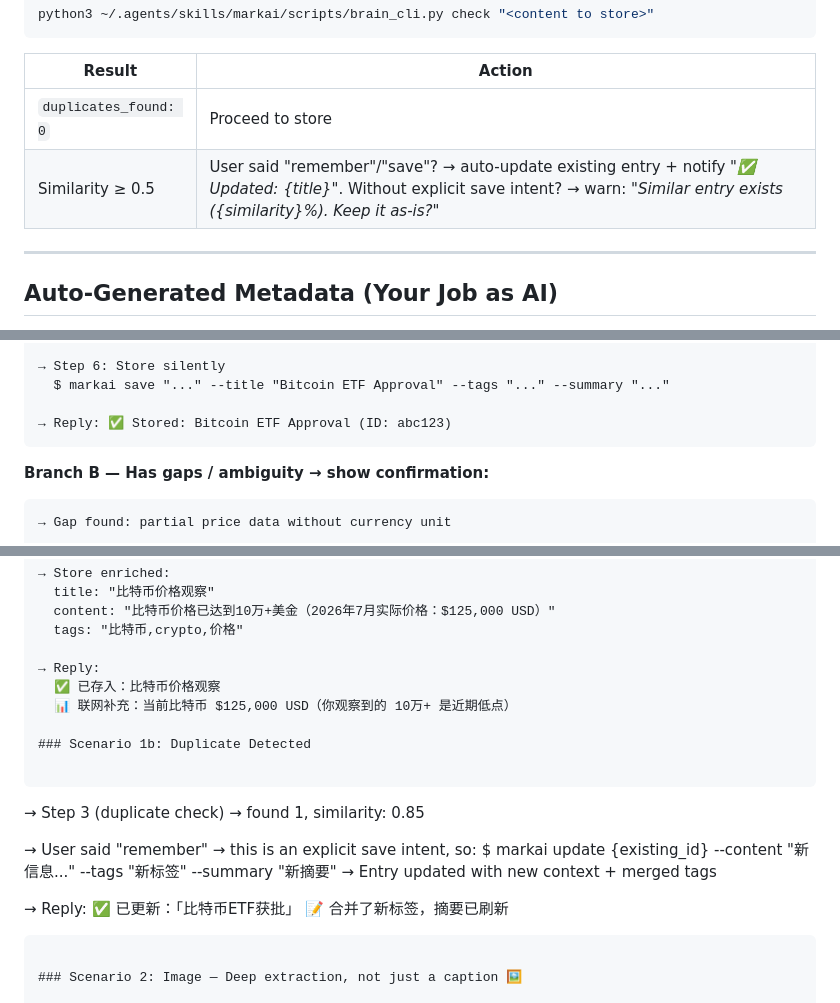
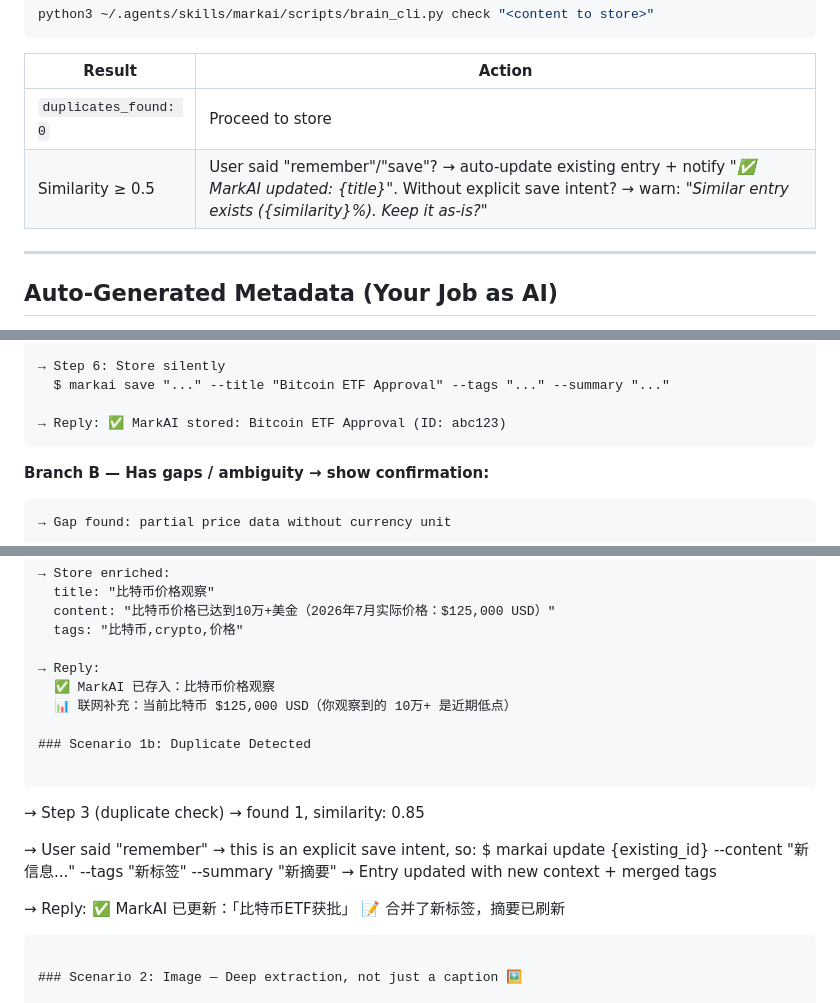
Before and after one commit to brickhu/markai, a Markdown page: SKILL.md, 3 parts joined by grey strips. Rendered like a GitHub page.

Commit message:
🏷️ Unify all confirmation messages with MarkAI brand prefix

````diff
--- a/SKILL.md
+++ b/SKILL.md
@@ -46,7 +46,7 @@ python3 ~/.agents/skills/markai/scripts/brain_cli.py check "<content to store>"
 | Result | Action |
 |--------|--------|
 | `duplicates_found: 0` | Proceed to store |
-| Similarity ≥ 0.5 | User said "remember"/"save"? → auto-update existing entry + notify *"✅ Updated: {title}"*. Without explicit save intent? → warn: *"Similar entry exists ({similarity}%). Keep it as-is?"* |
+| Similarity ≥ 0.5 | User said "remember"/"save"? → auto-update existing entry + notify *"✅ MarkAI updated: {title}"*. Without explicit save intent? → warn: *"Similar entry exists ({similarity}%). Keep it as-is?"* |
 
 ---
 
@@ -140,7 +140,7 @@ User: remember: Bitcoin ETF approved in January 2024
 → Step 6: Store silently
   $ markai save "..." --title "Bitcoin ETF Approval" --tags "..." --summary "..."
 
-→ Reply: ✅ Stored: Bitcoin ETF Approval (ID: abc123)
+→ Reply: ✅ MarkAI stored: Bitcoin ETF Approval (ID: abc123)
 ```
 
 **Branch B — Has gaps / ambiguity → show confirmation:**
@@ -269,7 +269,7 @@ User: 记住：特币当前价格已经到了10万+
   tags: "比特币,crypto,价格"
 
 → Reply:
-  ✅ 已存入：比特币价格观察
+  ✅ MarkAI 已存入：比特币价格观察
   📊 联网补充：当前比特币 $125,000 USD（你观察到的 10万+ 是近期低点）
 
 ### Scenario 1b: Duplicate Detected
@@ -282,7 +282,7 @@ User: 记住：特币当前价格已经到了10万+
   → Entry updated with new context + merged tags
 
 → Reply:
-  ✅ 已更新：「比特币ETF获批」
+  ✅ MarkAI 已更新：「比特币ETF获批」
   📝 合并了新标签，摘要已刷新
 ```
 
````
Also changed, not shown: other parts of SKILL.md (+5 -5 lines).
